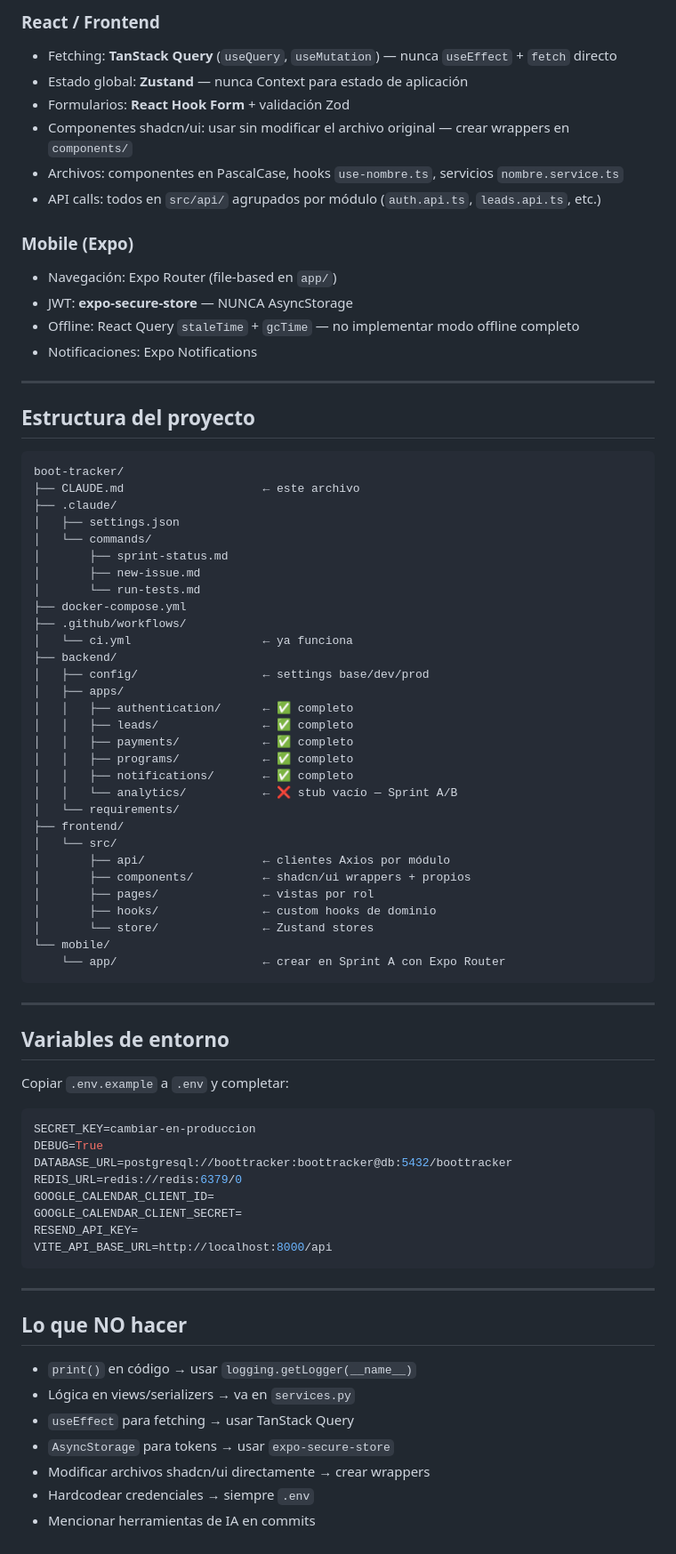
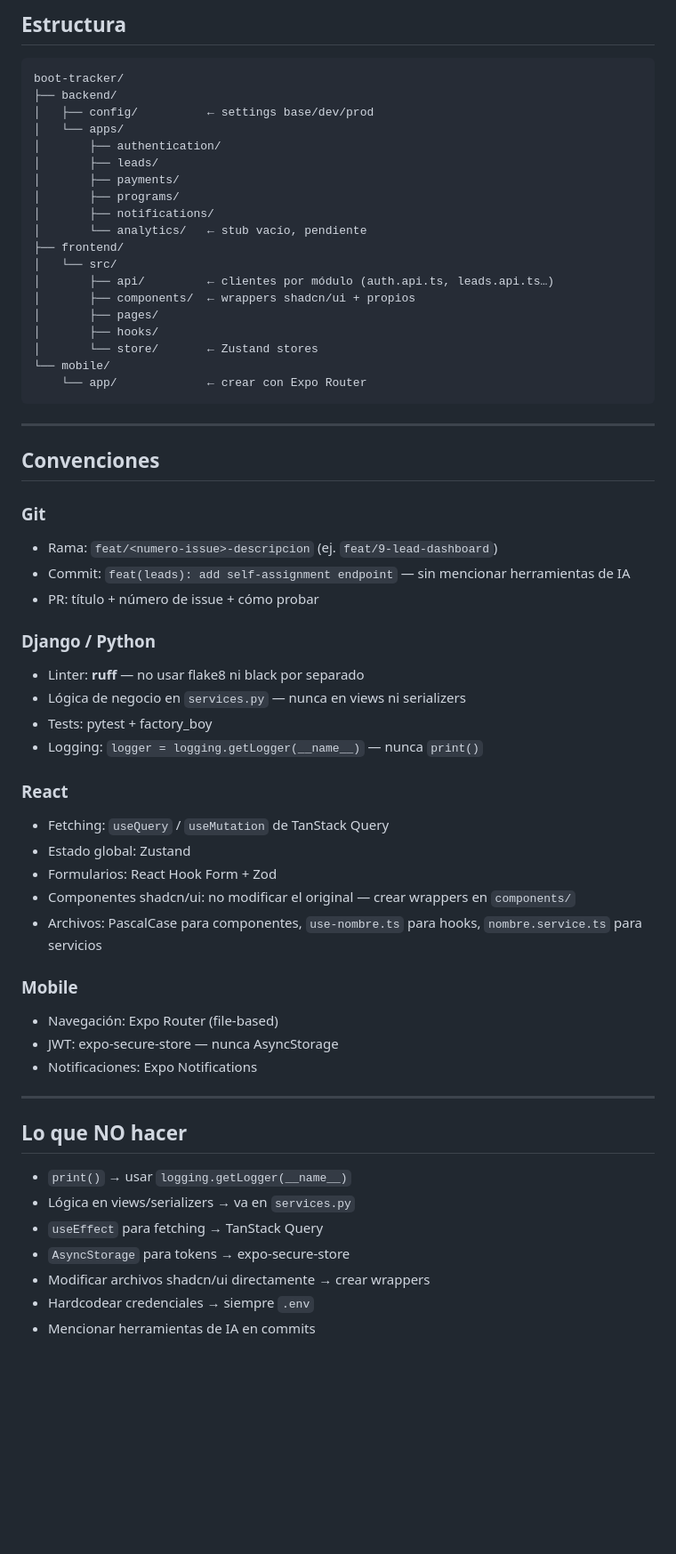
Before and after one commit to Jmuniz27/T5BootTracker, a Markdown page: CLAUDE.md, the part around one of its changes. Shown at 89% size. GitHub-like rendering; blank space fills up the shorter version.

Commit message:
docs: trim CLAUDE.md to ~150 lines following best practices
Remove sprint tables and issue numbers (live in GitHub milestones).
Keep essential commands, stack, conventions, and DO/DON'T rules.

````diff
--- a/CLAUDE.md
+++ b/CLAUDE.md
@@ -185,79 +85,62 @@ cd backend && ruff check . && ruff format --check .
-### React / Frontend
-- Fetching: **TanStack Query** (`useQuery`, `useMutation`) — nunca `useEffect` + `fetch` directo
-- Estado global: **Zustand** — nunca Context para estado de aplicación
-- Formularios: **React Hook Form** + validación Zod
-- Componentes shadcn/ui: usar sin modificar el archivo original — crear wrappers en `components/`
-- Archivos: componentes en PascalCase, hooks `use-nombre.ts`, servicios `nombre.service.ts`
-- API calls: todos en `src/api/` agrupados por módulo (`auth.api.ts`, `leads.api.ts`, etc.)
-
-### Mobile (Expo)
-- Navegación: Expo Router (file-based en `app/`)
-- JWT: **expo-secure-store** — NUNCA AsyncStorage
-- Offline: React Query `staleTime` + `gcTime` — no implementar modo offline completo
-- Notificaciones: Expo Notifications
-
----
-
-## Estructura del proyecto
+## Estructura
 
 ```
 boot-tracker/
-├── CLAUDE.md                    ← este archivo
-├── .claude/
-│   ├── settings.json
-│   └── commands/
-│       ├── sprint-status.md
-│       ├── new-issue.md
-│       └── run-tests.md
-├── docker-compose.yml
-├── .github/workflows/
-│   └── ci.yml                   ← ya funciona
 ├── backend/
-│   ├── config/                  ← settings base/dev/prod
-│   ├── apps/
-│   │   ├── authentication/      ← ✅ completo
-│   │   ├── leads/               ← ✅ completo
-│   │   ├── payments/            ← ✅ completo
-│   │   ├── programs/            ← ✅ completo
-│   │   ├── notifications/       ← ✅ completo
-│   │   └── analytics/           ← ❌ stub vacío — Sprint A/B
-│   └── requirements/
+│   ├── config/          ← settings base/dev/prod
+│   └── apps/
+│       ├── authentication/
+│       ├── leads/
+│       ├── payments/
+│       ├── programs/
+│       ├── notifications/
+│       └── analytics/   ← stub vacío, pendiente
 ├── frontend/
 │   └── src/
-│       ├── api/                 ← clientes Axios por módulo
-│       ├── components/          ← shadcn/ui wrappers + propios
-│       ├── pages/               ← vistas por rol
-│       ├── hooks/               ← custom hooks de dominio
-│       └── store/               ← Zustand stores
+│       ├── api/         ← clientes por módulo (auth.api.ts, leads.api.ts…)
+│       ├── components/  ← wrappers shadcn/ui + propios
+│       ├── pages/
+│       ├── hooks/
+│       └── store/       ← Zustand stores
 └── mobile/
-    └── app/                     ← crear en Sprint A con Expo Router
+    └── app/             ← crear con Expo Router
 ```
 
 ---
 
-## Variables de entorno
+## Convenciones
 
-Copiar `.env.example` a `.env` y completar:
+### Git
+- Rama: `feat/<numero-issue>-descripcion` (ej. `feat/9-lead-dashboard`)
+- Commit: `feat(leads): add self-assignment endpoint` — sin mencionar herramientas de IA
+- PR: título + número de issue + cómo probar
 
-```env
-SECRET_KEY=cambiar-en-produccion
-DEBUG=True
-DATABASE_URL=postgresql://boottracker:boottracker@db:5432/boottracker
-REDIS_URL=redis://redis:6379/0
-GOOGLE_CALENDAR_CLIENT_ID=
-GOOGLE_CALENDAR_CLIENT_SECRET=
-RESEND_API_KEY=
-VITE_API_BASE_URL=http://localhost:8000/api
-```
+### Django / Python
+- Linter: **ruff** — no usar flake8 ni black por separado
+- Lógica de negocio en `services.py` — nunca en views ni serializers
+- Tests: pytest + factory_boy
+- Logging: `logger = logging.getLogger(__name__)` — nunca `print()`
+
+### React
+- Fetching: `useQuery` / `useMutation` de TanStack Query
+- Estado global: Zustand
+- Formularios: React Hook Form + Zod
+- Componentes shadcn/ui: no modificar el original — crear wrappers en `components/`
+- Archivos: PascalCase para componentes, `use-nombre.ts` para hooks, `nombre.service.ts` para servicios
+
+### Mobile
+- Navegación: Expo Router (file-based)
+- JWT: expo-secure-store — nunca AsyncStorage
+- Notificaciones: Expo Notifications
 
 ---
 
 ## Lo que NO hacer
 
-- `print()` en código → usar `logging.getLogger(__name__)`
+- `print()` → usar `logging.getLogger(__name__)`
 - Lógica en views/serializers → va en `services.py`
-- `useEffect` para fetching → usar TanStack Query
-- `AsyncStorage` para tokens → usar `expo-secure-store`
+- `useEffect` para fetching → TanStack Query
+- `AsyncStorage` para tokens → expo-secure-store
 - Modificar archivos shadcn/ui directamente → crear wrappers
 - Hardcodear credenciales → siempre `.env`
 - Mencionar herramientas de IA en commits
````
Also changed, not shown: other parts of CLAUDE.md (+41 -141 lines).
